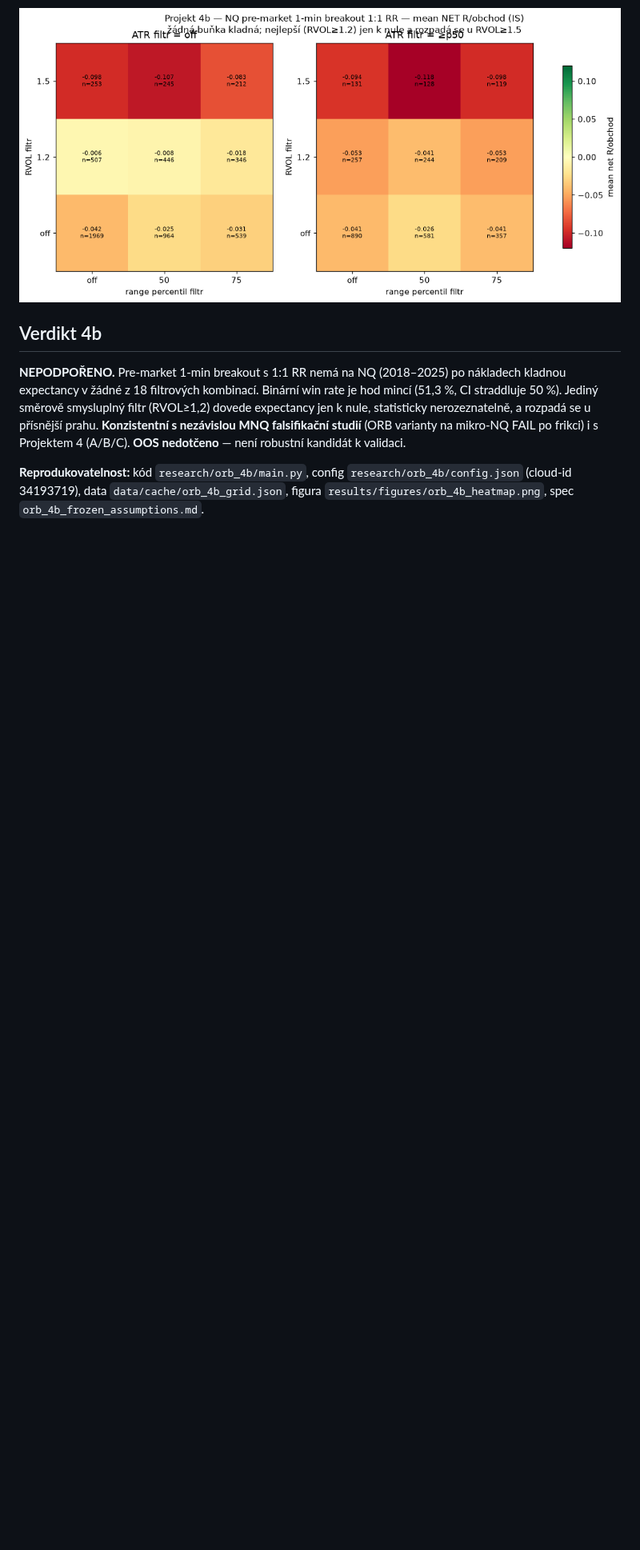
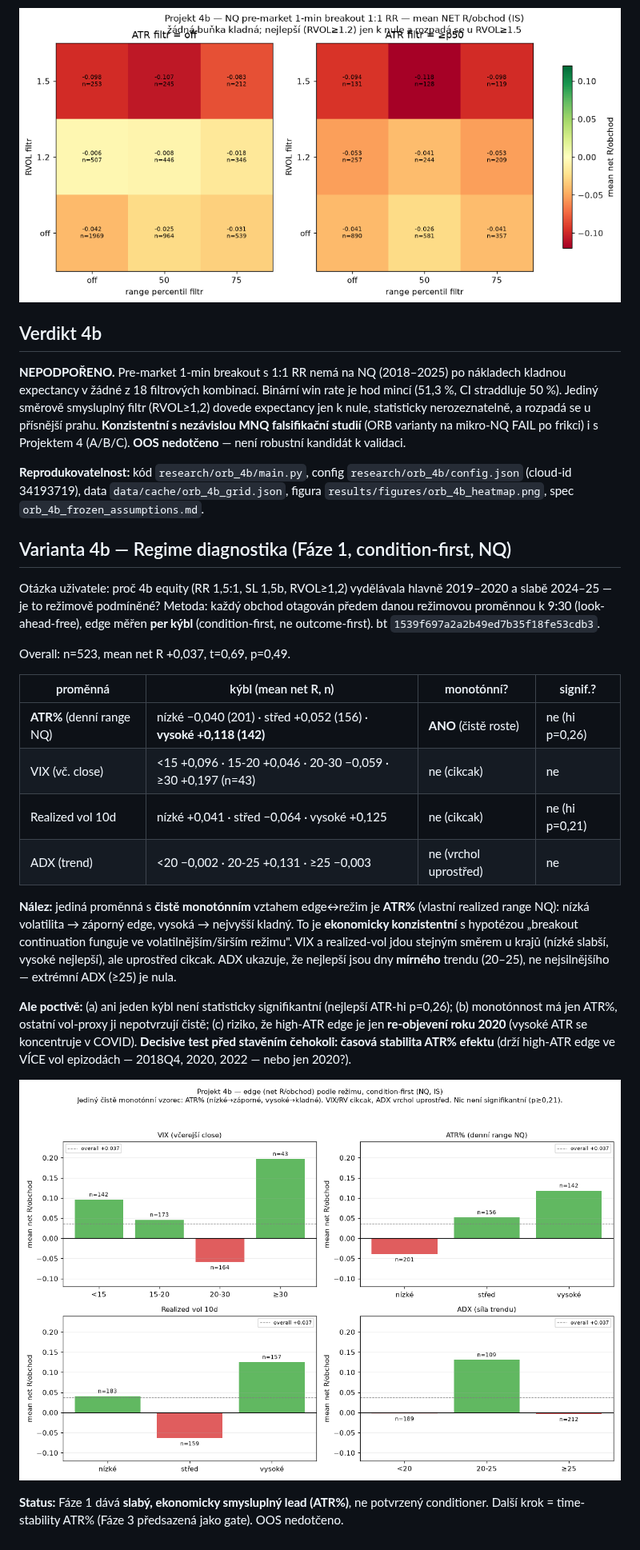
Before and after one commit to strongchicken04/Strong-Chicken-Journal, a Markdown page: PLAYBOOK_orb.md, the part around the change. Shown at 80% size. GitHub-like rendering; pictures changed too: results/figures/orb_4b_regime.png (added); blank space fills up the shorter version.

Commit message:
Project 4b Phase 1 regime results: ATR% is the only monotonic conditioner
Condition-first bucketing of 4b trades: ATR% (NQ realized range) shows a
clean monotonic edge (low -0.04 -> high +0.12), economically consistent
with 'breakout works in higher-vol regime'. VIX/realized-vol zigzag, ADX
peaks mid. Nothing significant (best p=0.26). Risk that high-ATR edge is
just 2020. Next gate: time-stability of the ATR% effect. OOS untouched.

Co-Authored-By: Claude Fable 5 <noreply@anthropic.com>
Claude-Session: https://claude.ai/code/session_013r7ovPSZArf9XucUhV1eXv

```diff
--- a/PLAYBOOK_orb.md
+++ b/PLAYBOOK_orb.md
@@ -217,3 +217,24 @@ Nejlepší buňky (RVOL=1,2, ATR=off, přes P) jsou sice vedle sebe (−0,006 /
 **NEPODPOŘENO.** Pre-market 1-min breakout s 1:1 RR nemá na NQ (2018–2025) po nákladech kladnou expectancy v žádné z 18 filtrových kombinací. Binární win rate je hod mincí (51,3 %, CI straddluje 50 %). Jediný směrově smysluplný filtr (RVOL≥1,2) dovede expectancy jen k nule, statisticky nerozeznatelně, a rozpadá se u přísnější prahu. **Konzistentní s nezávislou MNQ falsifikační studií** (ORB varianty na mikro-NQ FAIL po frikci) i s Projektem 4 (A/B/C). **OOS nedotčeno** — není robustní kandidát k validaci.
 
 **Reprodukovatelnost:** kód `research/orb_4b/main.py`, config `research/orb_4b/config.json` (cloud-id 34193719), data `data/cache/orb_4b_grid.json`, figura `results/figures/orb_4b_heatmap.png`, spec `orb_4b_frozen_assumptions.md`.
+
+## Varianta 4b — Regime diagnostika (Fáze 1, condition-first, NQ)
+
+Otázka uživatele: proč 4b equity (RR 1,5:1, SL 1,5b, RVOL≥1,2) vydělávala hlavně 2019–2020 a slabě 2024–25 — je to režimově podmíněné? Metoda: každý obchod otagován předem danou režimovou proměnnou k 9:30 (look-ahead-free), edge měřen **per kýbl** (condition-first, ne outcome-first). bt `1539f697a2a2b49ed7b35f18fe53cdb3`.
+
+Overall: n=523, mean net R +0,037, t=0,69, p=0,49.
+
+| proměnná | kýbl (mean net R, n) | monotónní? | signif.? |
+|---|---|---|---|
+| **ATR%** (denní range NQ) | nízké −0,040 (201) · střed +0,052 (156) · **vysoké +0,118 (142)** | **ANO** (čistě roste) | ne (hi p=0,26) |
+| VIX (vč. close) | <15 +0,096 · 15-20 +0,046 · 20-30 −0,059 · ≥30 +0,197 (n=43) | ne (cikcak) | ne |
+| Realized vol 10d | nízké +0,041 · střed −0,064 · vysoké +0,125 | ne (cikcak) | ne (hi p=0,21) |
+| ADX (trend) | <20 −0,002 · 20-25 +0,131 · ≥25 −0,003 | ne (vrchol uprostřed) | ne |
+
+**Nález:** jediná proměnná s **čistě monotónním** vztahem edge↔režim je **ATR%** (vlastní realized range NQ): nízká volatilita → záporný edge, vysoká → nejvyšší kladný. To je **ekonomicky konzistentní** s hypotézou „breakout continuation funguje ve volatilnějším/širším režimu". VIX a realized-vol jdou stejným směrem u krajů (nízké slabší, vysoké nejlepší), ale uprostřed cikcak. ADX ukazuje, že nejlepší jsou dny **mírného** trendu (20–25), ne nejsilnějšího — extrémní ADX (≥25) je nula.
+
+**Ale poctivě:** (a) ani jeden kýbl není statisticky signifikantní (nejlepší ATR-hi p=0,26); (b) monotónnost má jen ATR%, ostatní vol-proxy ji nepotvrzují čistě; (c) riziko, že high-ATR edge je jen **re-objevení roku 2020** (vysoké ATR se koncentruje v COVID). **Decisive test před stavěním čehokoli: časová stabilita ATR% efektu** (drží high-ATR edge ve VÍCE vol epizodách — 2018Q4, 2020, 2022 — nebo jen 2020?).
+
+![regime](results/figures/orb_4b_regime.png)
+
+**Status:** Fáze 1 dává **slabý, ekonomicky smysluplný lead (ATR%)**, ne potvrzený conditioner. Další krok = time-stability ATR% (Fáze 3 předsazená jako gate). OOS nedotčeno.
```
